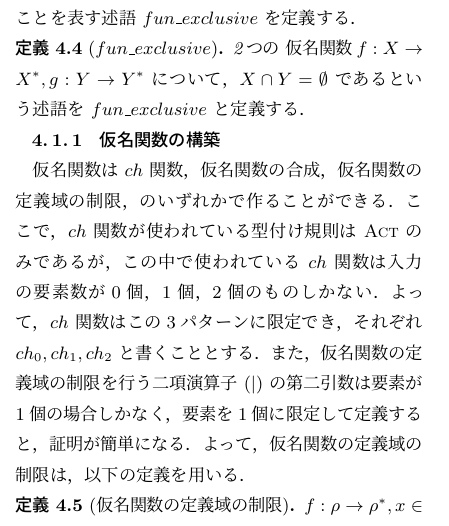
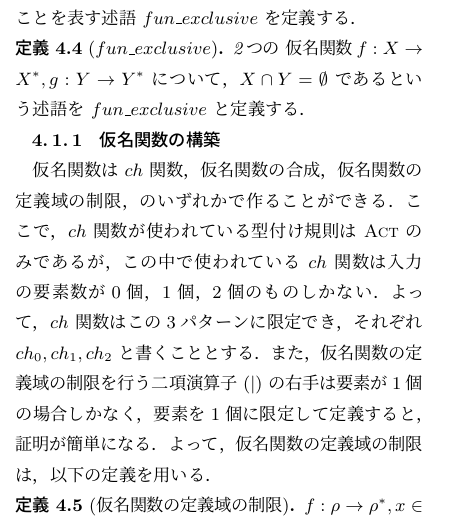
Before and after one commit to amutake/jssst2014-paper, a LaTeX document (sample.tex, which reads section4.tex): part of one column of page 5 of 7, cut so that both start at the same text. Compiled offline with pLaTeX and dvipdfmx; a LaTeX package or settings file that is missing is left out.

Commit message:
Fix #28: 第二引数 -> 右手

```diff
--- a/section4.tex
+++ b/section4.tex
@@ -111,7 +111,7 @@ Coq では簡単にするためにその情報を捨て，任意の {\tt name}
 
 \tmp は $ch$ 関数，\tmp の合成，\tmp の定義域の制限，のいずれかで作ることができる．
 ここで，$ch$ 関数が使われている型付け規則は \textsc{Act} のみであるが，この中で使われている $ch$ 関数は入力の要素数が0個，1個，2個のものしかない．よって，$ch$ 関数はこの3パターンに限定でき，それぞれ $ch_0, ch_1, ch_2$ と書くこととする．
-また，\tmp の定義域の制限を行う二項演算子 $(|)$ の第二引数は要素が1個の場合しかなく，要素を1個に限定して定義すると，証明が簡単になる．よって，\tmp の定義域の制限は，以下の定義を用いる．
+また，\tmp の定義域の制限を行う二項演算子 $(|)$ の右手は要素が1個の場合しかなく，要素を1個に限定して定義すると，証明が簡単になる．よって，\tmp の定義域の制限は，以下の定義を用いる．
 
 
 \begin{dfn}[\tmp の定義域の制限]
```
Also changed, not shown: sample.pdf.
